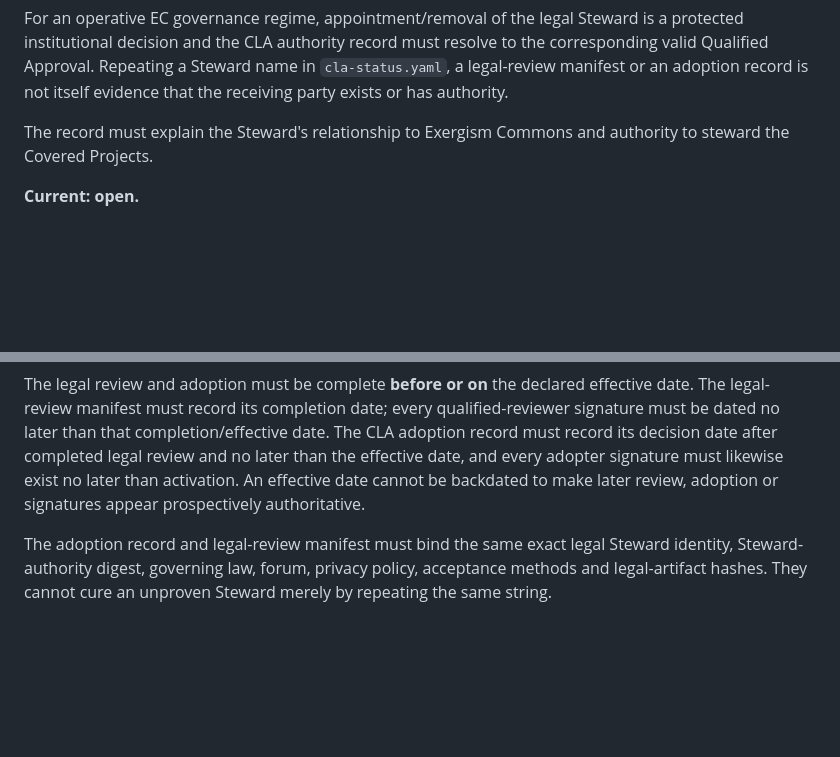
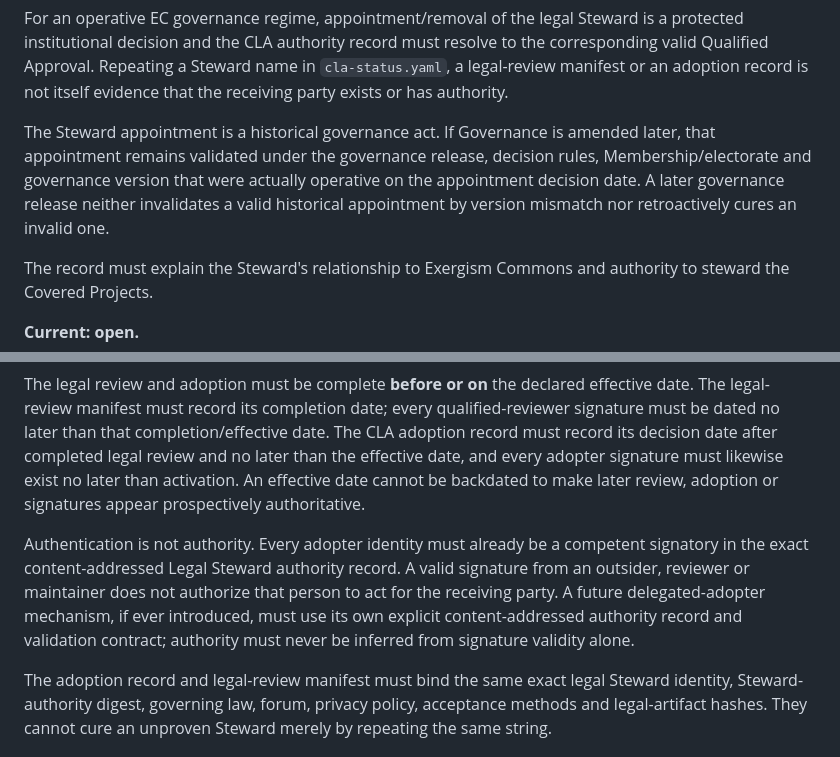
Before and after one commit to Exergism-Commons/governance, a Markdown page: cla/ADOPTION.md, 2 parts joined by grey strips. Rendered like a GitHub page; blank space fills up the shorter version.

Commit message:
Document CLA adopter and historical Steward authority

```diff
--- a/cla/ADOPTION.md
+++ b/cla/ADOPTION.md
@@ -29,6 +29,8 @@ The authority record must identify at least:
 - competent-signatory evidence bound to the exact authority payload.
 
 For an operative EC governance regime, appointment/removal of the legal Steward is a protected institutional decision and the CLA authority record must resolve to the corresponding valid Qualified Approval. Repeating a Steward name in `cla-status.yaml`, a legal-review manifest or an adoption record is not itself evidence that the receiving party exists or has authority.
+
+The Steward appointment is a historical governance act. If Governance is amended later, that appointment remains validated under the governance release, decision rules, Membership/electorate and governance version that were actually operative on the appointment decision date. A later governance release neither invalidates a valid historical appointment by version mismatch nor retroactively cures an invalid one.
 
 The record must explain the Steward's relationship to Exergism Commons and authority to steward the Covered Projects.
 
@@ -147,6 +149,8 @@ Activation should occur through a dedicated PR whose sole substantive purpose is
 
 The legal review and adoption must be complete **before or on** the declared effective date. The legal-review manifest must record its completion date; every qualified-reviewer signature must be dated no later than that completion/effective date. The CLA adoption record must record its decision date after completed legal review and no later than the effective date, and every adopter signature must likewise exist no later than activation. An effective date cannot be backdated to make later review, adoption or signatures appear prospectively authoritative.
 
+Authentication is not authority. Every adopter identity must already be a competent signatory in the exact content-addressed Legal Steward authority record. A valid signature from an outsider, reviewer or maintainer does not authorize that person to act for the receiving party. A future delegated-adopter mechanism, if ever introduced, must use its own explicit content-addressed authority record and validation contract; authority must never be inferred from signature validity alone.
+
 The adoption record and legal-review manifest must bind the same exact legal Steward identity, Steward-authority digest, governing law, forum, privacy policy, acceptance methods and legal-artifact hashes. They cannot cure an unproven Steward merely by repeating the same string.
 
 ## 5. No accidental activation
```
